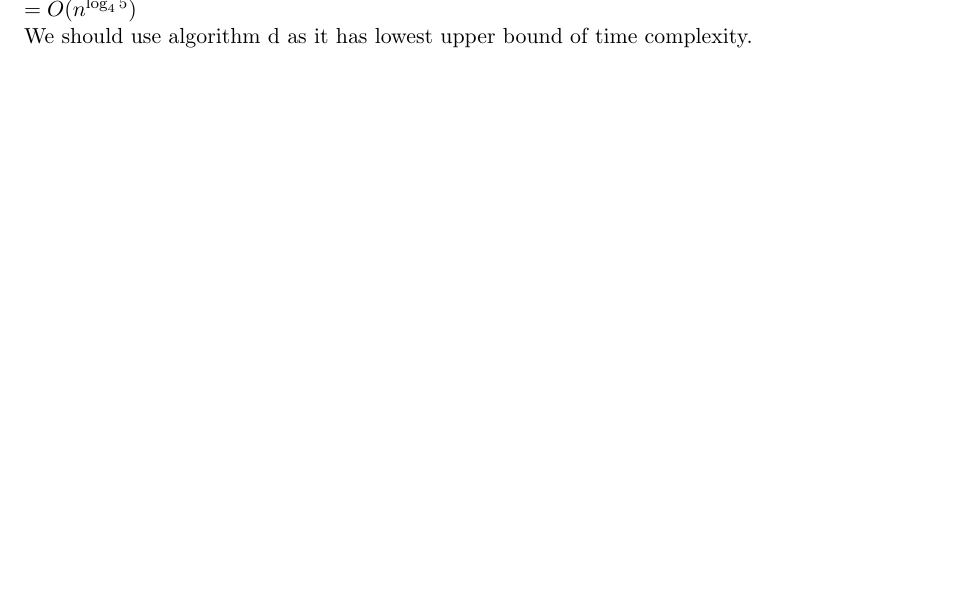
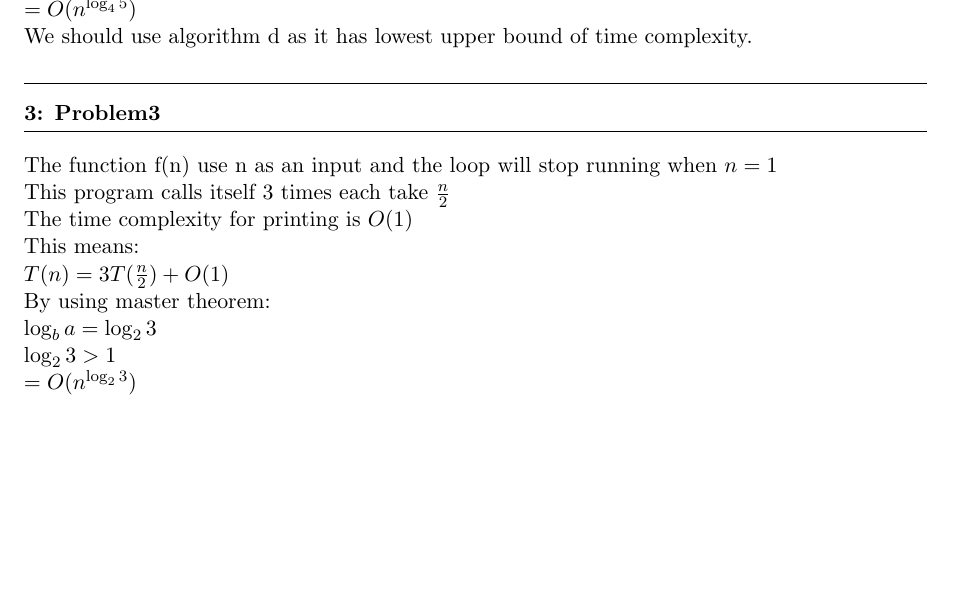
Before and after one commit to natthakan2000/ICCS313, a LaTeX problem sheet (a2/hw2.tex): part of page 4 of 4, cut so that both start at the same text, the shorter picture padded with empty space. Compiled offline with pdfLaTeX.

Commit message:
Problem3 done

```diff
--- a/a2/hw2.tex
+++ b/a2/hw2.tex
@@ -183,5 +183,14 @@ $\log_{b} a = \log_{4} 5$\\
 $\log_{4} 5 > 1$\\
 $=O(n^{\log_{4} 5})$\\
 We should use algorithm d as it has lowest upper bound of time complexity.
-
+\question{3}{Problem3}
+The function f(n) use n as an input and the loop will stop running when $n=1$\\
+This program calls itself 3 times each take $\frac{n}{2}$\\
+The time complexity for printing is $O(1)$\\
+This means:\\
+$T(n)=3T(\frac{n}{2})+O(1)$\\
+By using master theorem:\\
+$\log_{b} a = \log_2 3$\\
+$\log_2 3 > 1$\\
+$=O(n^{\log_{2} 3})$
 \end{document}
```
Also changed, not shown: a2/hw2.pdf, 2 other files.
